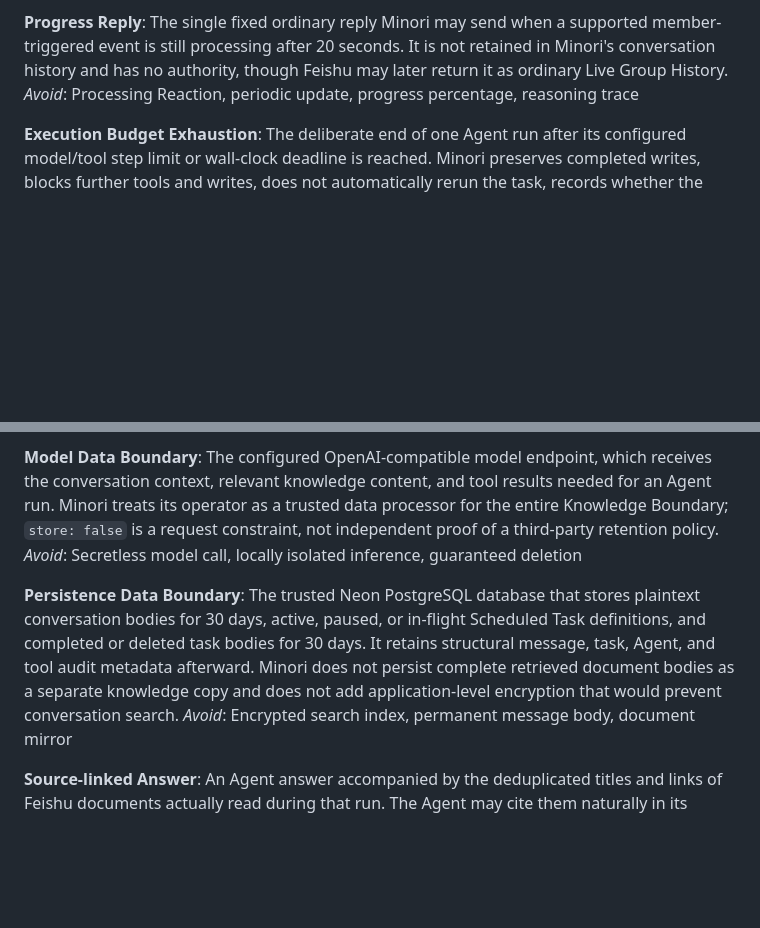
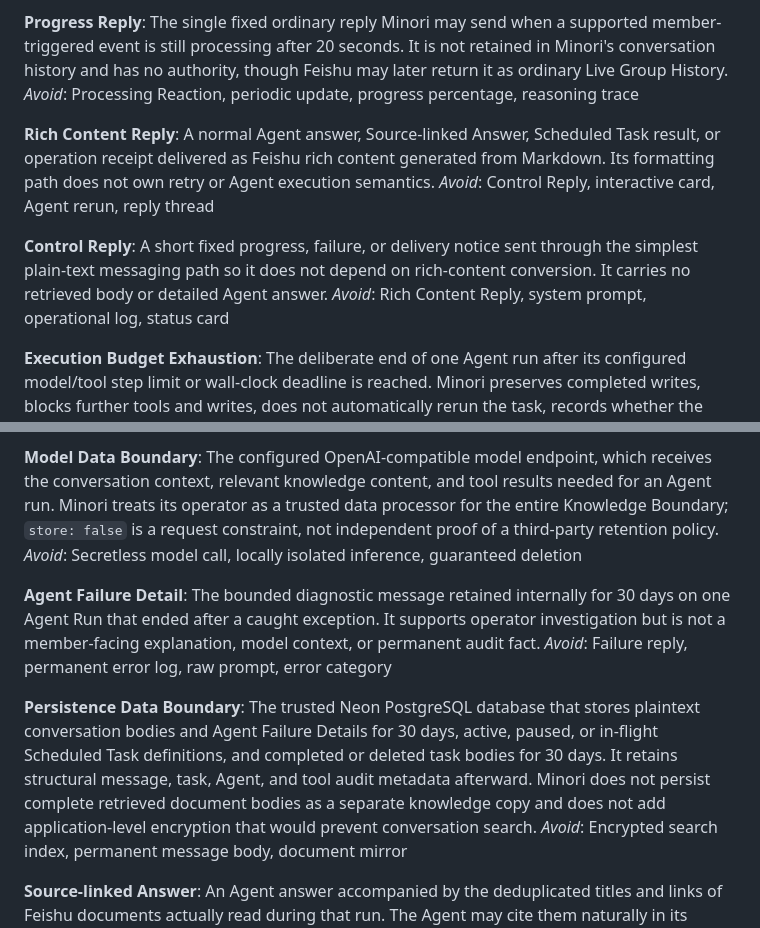
Before and after one commit to plutoless/minori, a Markdown page: CONTEXT.md, 2 parts joined by grey strips. GitHub-like rendering; blank space fills up the shorter version.

Commit message:
docs: refine failure and rich reply design

```diff
--- a/CONTEXT.md
+++ b/CONTEXT.md
@@ -116,6 +116,14 @@ _Avoid_: Queue position, progress message, reasoning trace, status card
 The single fixed ordinary reply Minori may send when a supported member-triggered event is still processing after 20 seconds. It is not retained in Minori's conversation history and has no authority, though Feishu may later return it as ordinary Live Group History.
 _Avoid_: Processing Reaction, periodic update, progress percentage, reasoning trace
 
+**Rich Content Reply**:
+A normal Agent answer, Source-linked Answer, Scheduled Task result, or operation receipt delivered as Feishu rich content generated from Markdown. Its formatting path does not own retry or Agent execution semantics.
+_Avoid_: Control Reply, interactive card, Agent rerun, reply thread
+
+**Control Reply**:
+A short fixed progress, failure, or delivery notice sent through the simplest plain-text messaging path so it does not depend on rich-content conversion. It carries no retrieved body or detailed Agent answer.
+_Avoid_: Rich Content Reply, system prompt, operational log, status card
+
 **Execution Budget Exhaustion**:
 The deliberate end of one Agent run after its configured model/tool step limit or wall-clock deadline is reached. Minori preserves completed writes, blocks further tools and writes, does not automatically rerun the task, records whether the step limit or timeout was reached, and tells the member they may explicitly continue in a new run.
 _Avoid_: Successful completion, generic Agent failure, automatic retry
@@ -132,8 +140,12 @@ _Avoid_: Hard-coded reconciliation flow, mandatory confirmation, silent worker r
 The configured OpenAI-compatible model endpoint, which receives the conversation context, relevant knowledge content, and tool results needed for an Agent run. Minori treats its operator as a trusted data processor for the entire Knowledge Boundary; `store: false` is a request constraint, not independent proof of a third-party retention policy.
 _Avoid_: Secretless model call, locally isolated inference, guaranteed deletion
 
+**Agent Failure Detail**:
+The bounded diagnostic message retained internally for 30 days on one Agent Run that ended after a caught exception. It supports operator investigation but is not a member-facing explanation, model context, or permanent audit fact.
+_Avoid_: Failure reply, permanent error log, raw prompt, error category
+
 **Persistence Data Boundary**:
-The trusted Neon PostgreSQL database that stores plaintext conversation bodies for 30 days, active, paused, or in-flight Scheduled Task definitions, and completed or deleted task bodies for 30 days. It retains structural message, task, Agent, and tool audit metadata afterward. Minori does not persist complete retrieved document bodies as a separate knowledge copy and does not add application-level encryption that would prevent conversation search.
+The trusted Neon PostgreSQL database that stores plaintext conversation bodies and Agent Failure Details for 30 days, active, paused, or in-flight Scheduled Task definitions, and completed or deleted task bodies for 30 days. It retains structural message, task, Agent, and tool audit metadata afterward. Minori does not persist complete retrieved document bodies as a separate knowledge copy and does not add application-level encryption that would prevent conversation search.
 _Avoid_: Encrypted search index, permanent message body, document mirror
 
 **Source-linked Answer**:
```
Also changed, not shown: 1 other file.
